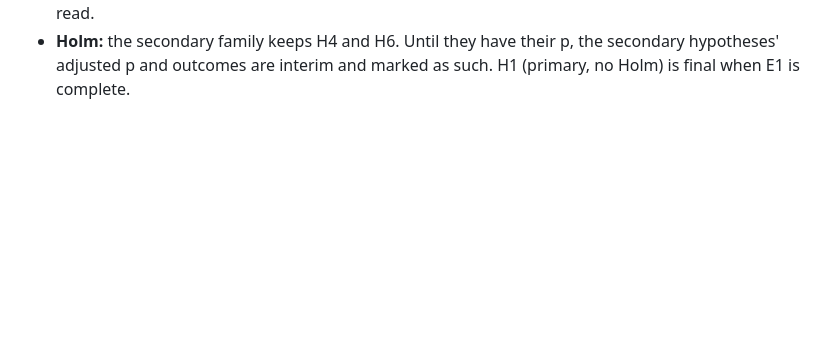
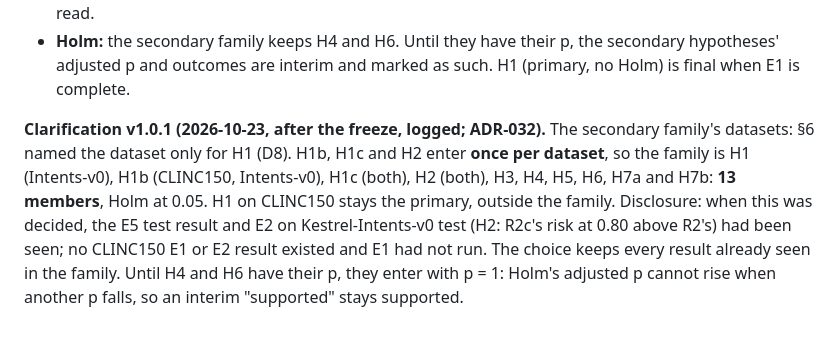
Before and after one commit to adi-mauryaji/Kestrel, a Markdown page: experiments/PREREG.md, the part around the change. GitHub-like rendering; blank space fills up the shorter version.

Commit message:
prereg: clarification v1.0.1, Holm's family takes H1b/H1c/H2 once per dataset (13 members; ADR-032)
Logged after the freeze, with what had been seen (E5 test, E2 Intents-v0 test);
no CLINC150 E1/E2 result existed and E1 had not run.

Co-Authored-By: Claude Opus 5.5 <noreply@anthropic.com>

```diff
--- a/experiments/PREREG.md
+++ b/experiments/PREREG.md
@@ -306,3 +306,11 @@ Definitions fixed at the freeze (written before any test data was seen):
 - **Order of work:** the analysis code of E2 and E3 is committed before any E2, E3 or E1 test result is read.
 - **Holm:** the secondary family keeps H4 and H6. Until they have their p, the secondary hypotheses' adjusted p and
   outcomes are interim and marked as such. H1 (primary, no Holm) is final when E1 is complete.
+
+**Clarification v1.0.1 (2026-10-23, after the freeze, logged; ADR-032).** The secondary family's datasets: §6 named
+the dataset only for H1 (D8). H1b, H1c and H2 enter **once per dataset**, so the family is H1 (Intents-v0), H1b
+(CLINC150, Intents-v0), H1c (both), H2 (both), H3, H4, H5, H6, H7a and H7b: **13 members**, Holm at 0.05. H1 on CLINC150
+stays the primary, outside the family. Disclosure: when this was decided, the E5 test result and E2 on Kestrel-Intents-v0
+test (H2: R2c's risk at 0.80 above R2's) had been seen; no CLINC150 E1 or E2 result existed and E1 had not run. The
+choice keeps every result already seen in the family. Until H4 and H6 have their p, they enter with p = 1: Holm's
+adjusted p cannot rise when another p falls, so an interim "supported" stays supported.
```
